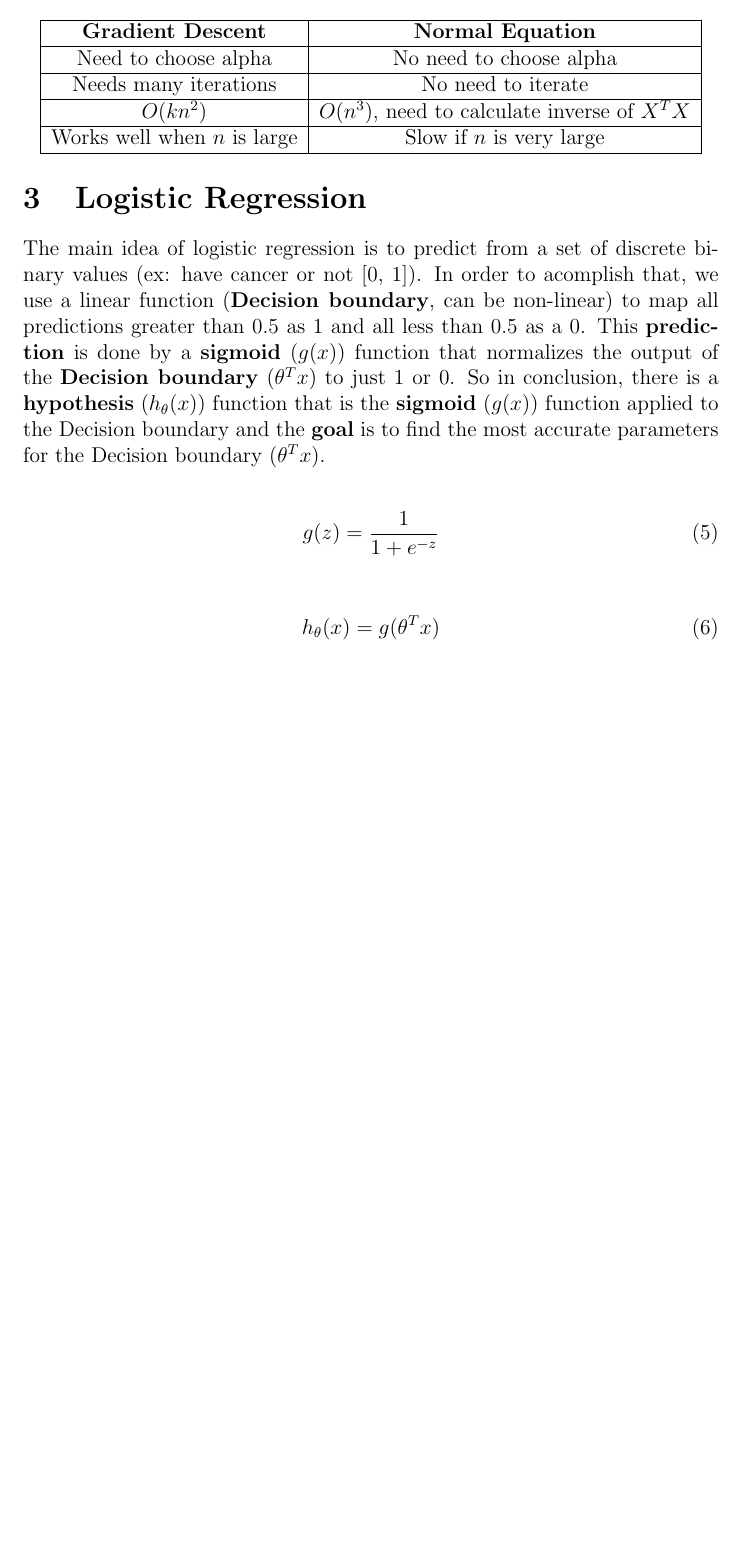
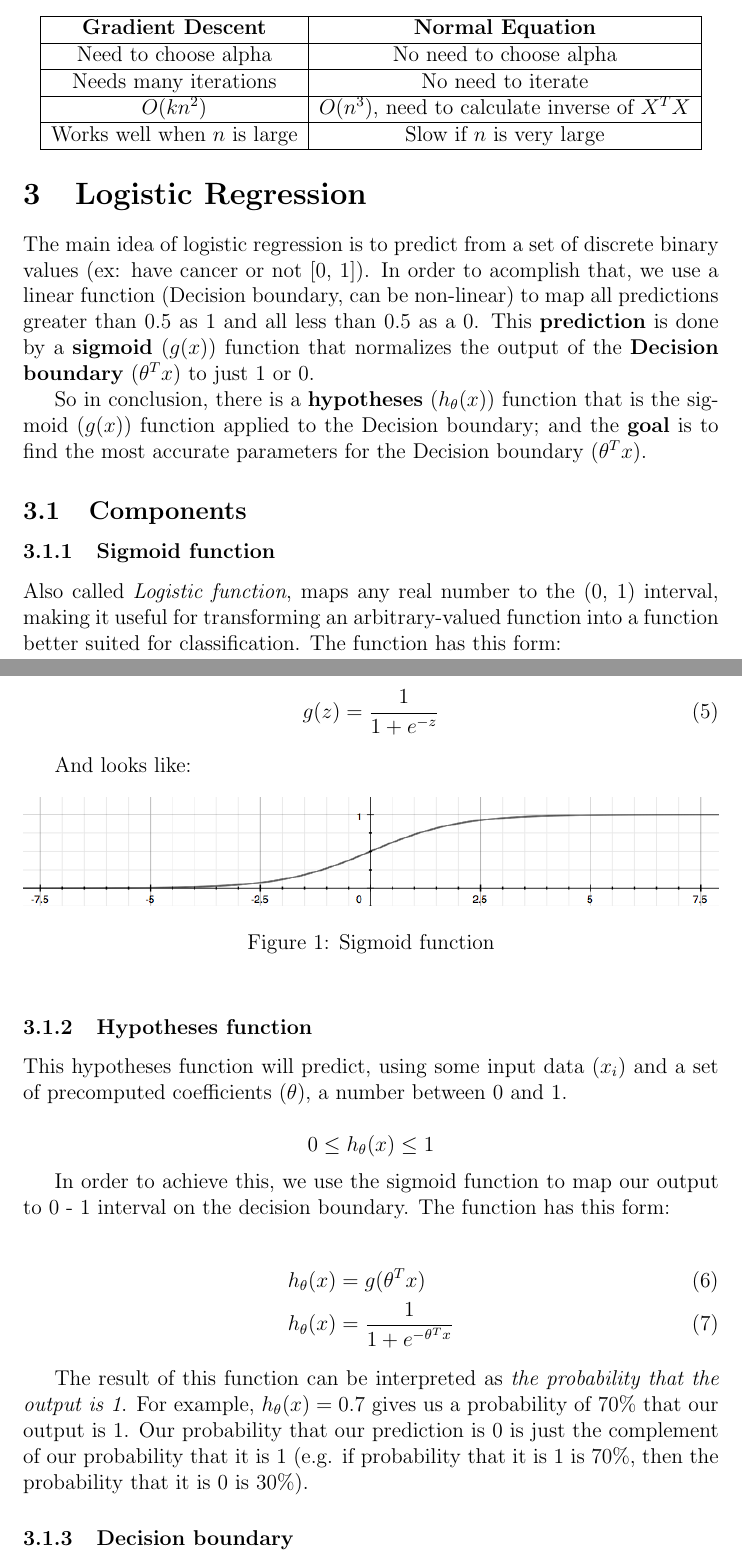
Before and after one commit to giwiro/machine-learning, a LaTeX document (stanford-course/summary/main.tex, which reads stanford-course/summary/sections/logistic-regression.tex): part of page 5 of 5 before the commit and two parts of pages 5 and 6 of 6 after it, the two joined at a grey line, cut so that both start at the same text, the shorter picture padded with empty space. The pictures show the PDF file stanford-course/summary/main.pdf that the author committed with the source.

Commit message:
finished hypotheses function and decision boundary is missing

```diff
--- a/stanford-course/summary/sections/logistic-regression.tex
+++ b/stanford-course/summary/sections/logistic-regression.tex
@@ -1,9 +1,36 @@
-The main idea of logistic regression is to predict from a set of discrete binary values (ex: have cancer or not [0, 1]). In order to acomplish that, we use a linear function (Decision boundary, can be non-linear) to map all predictions greater than 0.5 as 1 and all less than 0.5 as a 0. This \textbf{prediction} is done by a \textbf{sigmoid} ($g(x)$) function that normalizes the output of the \textbf{Decision boundary} ($\theta^Tx$) to just 1 or 0. So in conclusion, there is a \textbf{hypothesis} ($h_{\theta}(x)$) function that is the sigmoid ($g(x)$) function applied to the Decision boundary; and the \textbf{goal} is to find the most accurate parameters for the Decision boundary ($\theta^Tx$).
+The main idea of logistic regression is to predict from a set of discrete binary values (ex: have cancer or not [0, 1]). In order to acomplish that, we use a linear function (Decision boundary, can be non-linear) to map all predictions greater than 0.5 as 1 and all less than 0.5 as a 0. This \textbf{prediction} is done by a \textbf{sigmoid} ($g(x)$) function that normalizes the output of the \textbf{Decision boundary} ($\theta^Tx$) to just 1 or 0.
+
+So in conclusion, there is a \textbf{hypotheses} ($h_{\theta}(x)$) function that is the sigmoid ($g(x)$) function applied to the Decision boundary; and the \textbf{goal} is to find the most accurate parameters for the Decision boundary ($\theta^Tx$).
+
+\subsection{Components}
+\subsubsection{Sigmoid function}
+Also called \textit{Logistic function}, maps any real number to the (0, 1) interval, making it useful for transforming an arbitrary-valued function into a function better suited for classification. The function has this form:
 
 \begin{align}
 	g(z) & = \frac{1}{1 + e^{-z}}
 \end{align}
 
+And looks like:
+\begin{figure}[h]
+    \centering
+    \includegraphics[width=1\textwidth]{sigmoid-function}
+    \caption{Sigmoid function}
+    \label{fig:sigmoid}
+\end{figure}
+
+\subsubsection{Hypotheses function}
+This hypotheses function will predict, using some input data ($x_i$) and a set of precomputed coefficients ($\theta$), a number between 0 and 1.
+
+$$0 \le h_{\theta}(x) \le 1$$
+
+In order to achieve this, we use the sigmoid function to map our output to 0 - 1 interval on the decision boundary. The function has this form:
+
 \begin{align}
-	h_{\theta}(x) & = g(\theta^Tx)
+	h_{\theta}(x) & = g(\theta^Tx) \\
+	h_{\theta}(x) & = \frac{1}{1 + e^{-\theta^Tx}}
 \end{align}
+
+The result of this function can be interpreted as \textit{the probability that the output is 1}. For example, $h_{\theta}(x)=0.7$ gives us a probability of 70\% that our output is 1. Our probability that our prediction is 0 is just the complement of our probability that it is 1 (e.g. if probability that it is 1 is 70\%, then the probability that it is 0 is 30\%).
+
+
+\subsubsection{Decision boundary}
```
Also changed, not shown: stanford-course/summary/main.tex (+6 -1 lines), stanford-course/summary/sections/linear-regression.tex (+14 -10 lines), stanford-course/summary/images/sigmoid-function.png (renamed from stanford-course/summary/image/sigmoid-function.png), stanford-course/summary/main.pdf.
